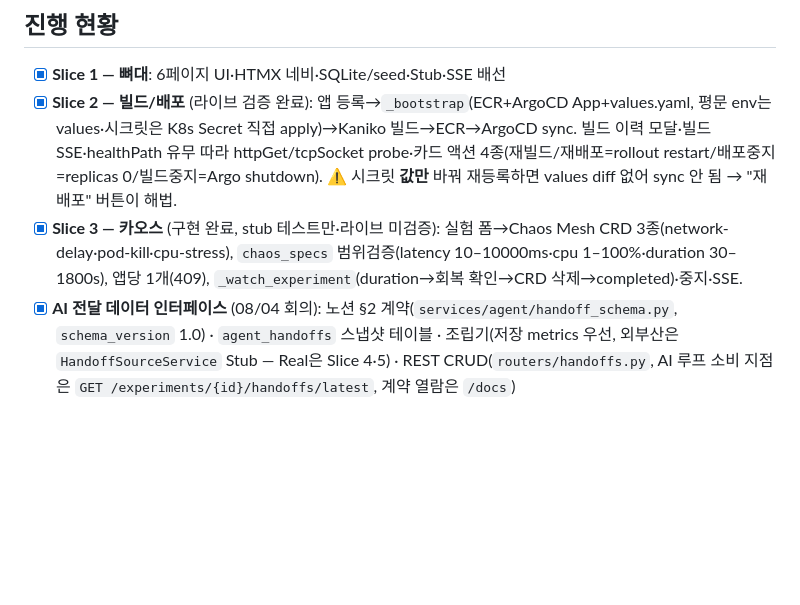
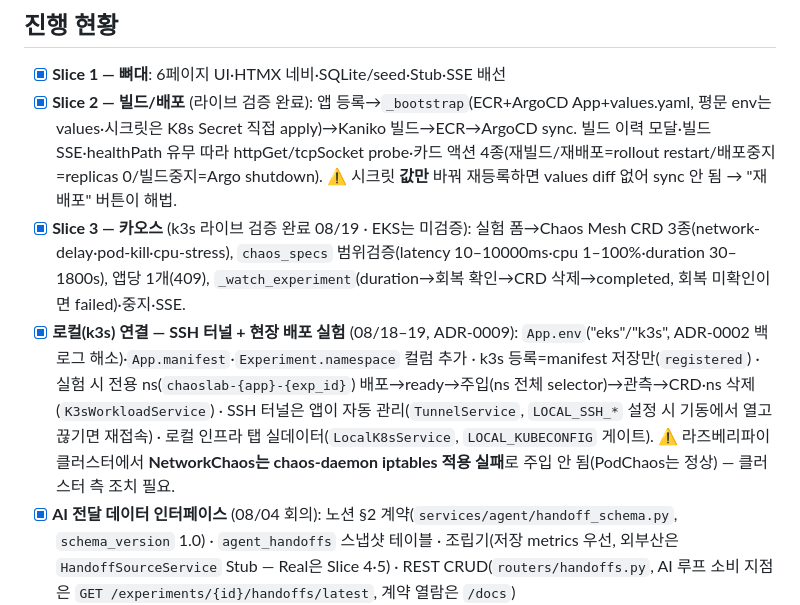
Before and after one commit to KuardianAngelRing/chaoslab, a Markdown page: CLAUDE.md, the part around the change. Rendered like a GitHub page; blank space fills up the shorter version.

Commit message:
📝 ADR-0009(k3s 실험은 현장 배포) + CLAUDE.md 진행 현황 갱신
Co-Authored-By: Claude Fable 5 <noreply@anthropic.com>
Claude-Session: https://claude.ai/code/session_01WayxUTD7YLw2XwxRDaAtGy

```diff
--- a/CLAUDE.md
+++ b/CLAUDE.md
@@ -62,7 +62,8 @@ pytest -q                        # 89 통과
 
 - [x] **Slice 1 — 뼈대**: 6페이지 UI·HTMX 네비·SQLite/seed·Stub·SSE 배선
 - [x] **Slice 2 — 빌드/배포** (라이브 검증 완료): 앱 등록→`_bootstrap`(ECR+ArgoCD App+values.yaml, 평문 env는 values·시크릿은 K8s Secret 직접 apply)→Kaniko 빌드→ECR→ArgoCD sync. 빌드 이력 모달·빌드 SSE·healthPath 유무 따라 httpGet/tcpSocket probe·카드 액션 4종(재빌드/재배포=rollout restart/배포중지=replicas 0/빌드중지=Argo shutdown). ⚠️ 시크릿 **값만** 바꿔 재등록하면 values diff 없어 sync 안 됨 → "재배포" 버튼이 해법.
-- [x] **Slice 3 — 카오스** (구현 완료, stub 테스트만·라이브 미검증): 실험 폼→Chaos Mesh CRD 3종(network-delay·pod-kill·cpu-stress), `chaos_specs` 범위검증(latency 10–10000ms·cpu 1–100%·duration 30–1800s), 앱당 1개(409), `_watch_experiment`(duration→회복 확인→CRD 삭제→completed)·중지·SSE.
+- [x] **Slice 3 — 카오스** (k3s 라이브 검증 완료 08/19 · EKS는 미검증): 실험 폼→Chaos Mesh CRD 3종(network-delay·pod-kill·cpu-stress), `chaos_specs` 범위검증(latency 10–10000ms·cpu 1–100%·duration 30–1800s), 앱당 1개(409), `_watch_experiment`(duration→회복 확인→CRD 삭제→completed, 회복 미확인이면 failed)·중지·SSE.
+- [x] **로컬(k3s) 연결 — SSH 터널 + 현장 배포 실험** (08/18–19, ADR-0009): `App.env`("eks"/"k3s", ADR-0002 백로그 해소)·`App.manifest`·`Experiment.namespace` 컬럼 추가 · k3s 등록=manifest 저장만(`registered`) · 실험 시 전용 ns(`chaoslab-{app}-{exp_id}`) 배포→ready→주입(ns 전체 selector)→관측→CRD·ns 삭제(`K3sWorkloadService`) · SSH 터널은 앱이 자동 관리(`TunnelService`, `LOCAL_SSH_*` 설정 시 기동에서 열고 끊기면 재접속) · 로컬 인프라 탭 실데이터(`LocalK8sService`, `LOCAL_KUBECONFIG` 게이트). ⚠️ 라즈베리파이 클러스터에서 **NetworkChaos는 chaos-daemon iptables 적용 실패**로 주입 안 됨(PodChaos는 정상) — 클러스터 측 조치 필요.
 - [x] **AI 전달 데이터 인터페이스** (08/04 회의): 노션 §2 계약(`services/agent/handoff_schema.py`, `schema_version` 1.0) · `agent_handoffs` 스냅샷 테이블 · 조립기(저장 metrics 우선, 외부산은 `HandoffSourceService` Stub — Real은 Slice 4·5) · REST CRUD(`routers/handoffs.py`, AI 루프 소비 지점은 `GET /experiments/{id}/handoffs/latest`, 계약 열람은 `/docs`)
 - [ ] **Slice 4 — 모니터링**: `RealPrometheus`(RED)·`RealLoki`(로그)·`RealK8s`(노드/Pod/컴포넌트) 실조회 + 차트 실데이터·SSE 갱신
 - [ ] **Slice 5 — 결과/R지수**: baseline/fault/recovery 계산 + 추이·iteration 히스토리 (AI 루프 자체는 Phase 3)
```
Also changed, not shown: docs/adr/0009-k3s-실험은-현장-배포.md (added, +34 -0 lines).
